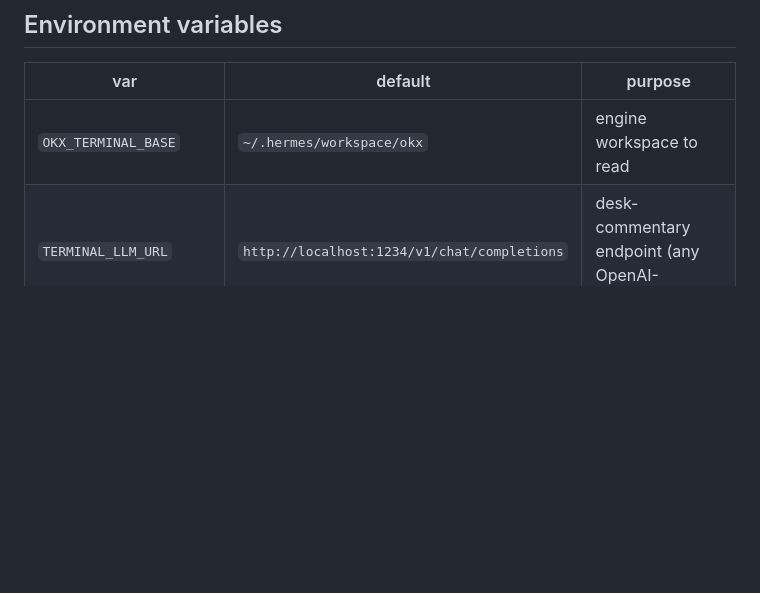
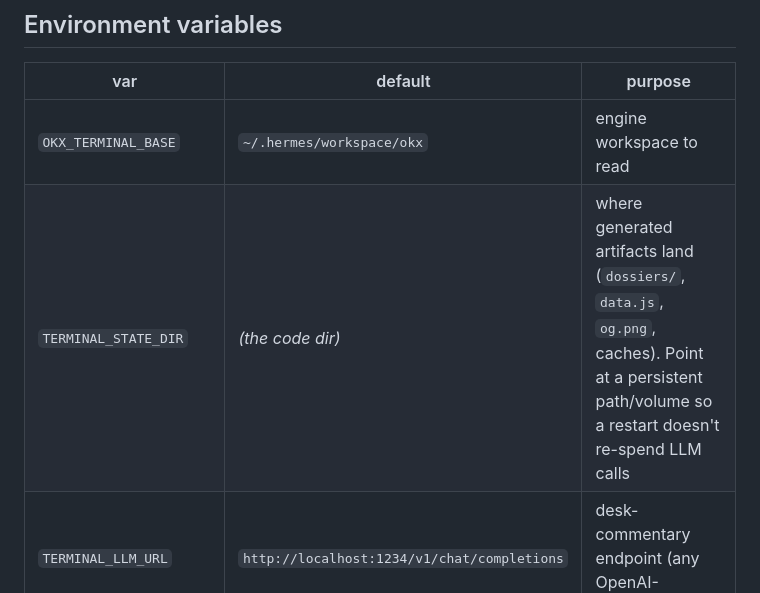
Before and after one commit to obekt/obekt-terminal, a Markdown page: terminal/README.md, the part around the change. GitHub-like rendering; blank space fills up the shorter version.

```diff
--- a/terminal/README.md
+++ b/terminal/README.md
@@ -102,6 +102,7 @@ Each closed trade has an immutable `dossiers/<tid>.json` rendering:
 | var | default | purpose |
 |---|---|---|
 | `OKX_TERMINAL_BASE` | `~/.hermes/workspace/okx` | engine workspace to read |
+| `TERMINAL_STATE_DIR` | *(the code dir)* | where generated artifacts land (`dossiers/`, `data.js`, `og.png`, caches). Point at a persistent path/volume so a restart doesn't re-spend LLM calls |
 | `TERMINAL_LLM_URL` | `http://localhost:1234/v1/chat/completions` | desk-commentary endpoint (any OpenAI-compatible) |
 | `TERMINAL_LLM_MODEL` | `qwen3-flash` | model name at that endpoint |
 | `TERMINAL_LLM_KEY_ENV` | `TERMINAL_LLM_API_KEY` | which env var holds the key (blank ⇒ local, no key) |
```
Also changed, not shown: README.md (+43 -2 lines), engine/README.md (+7 -0 lines).
